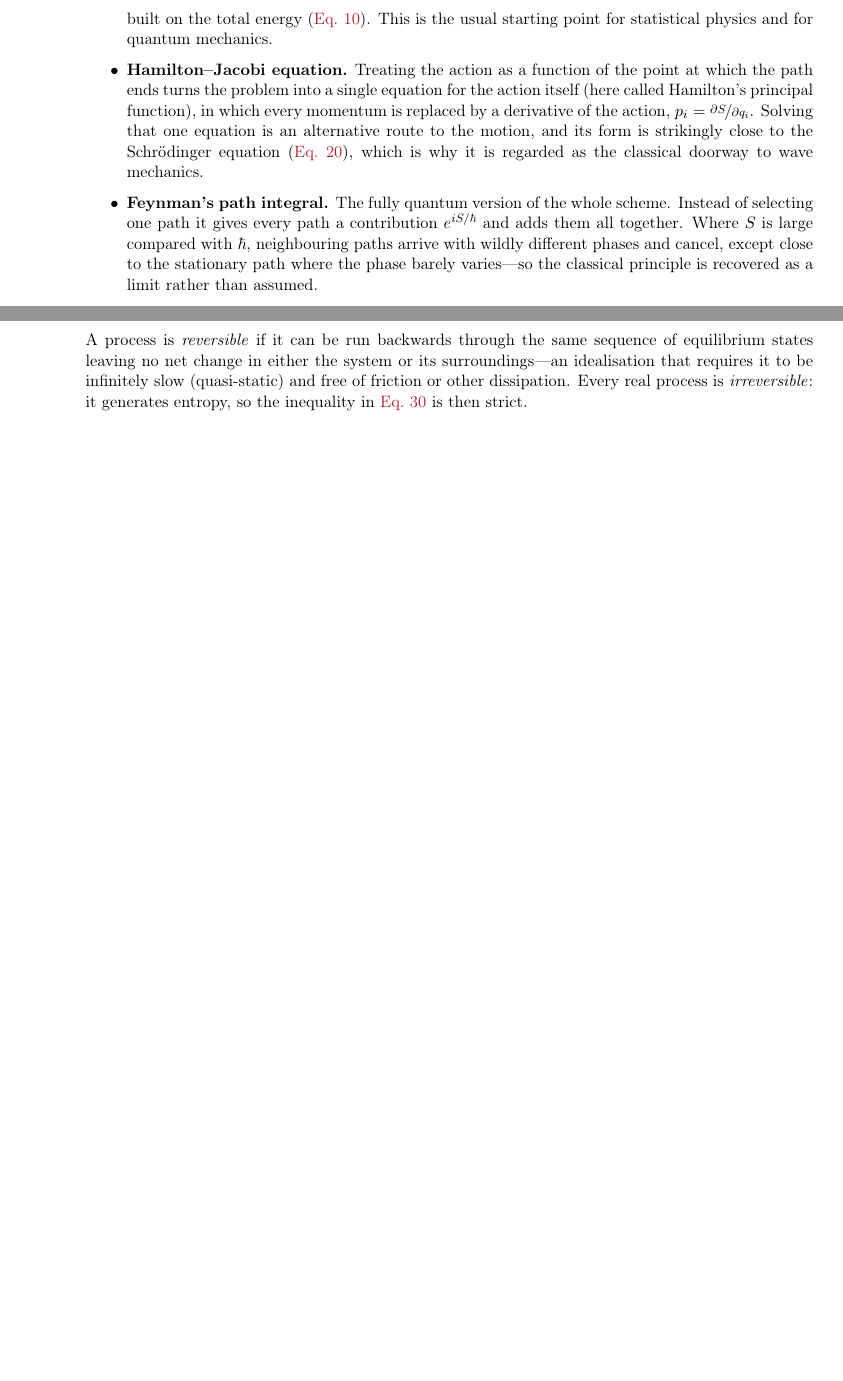
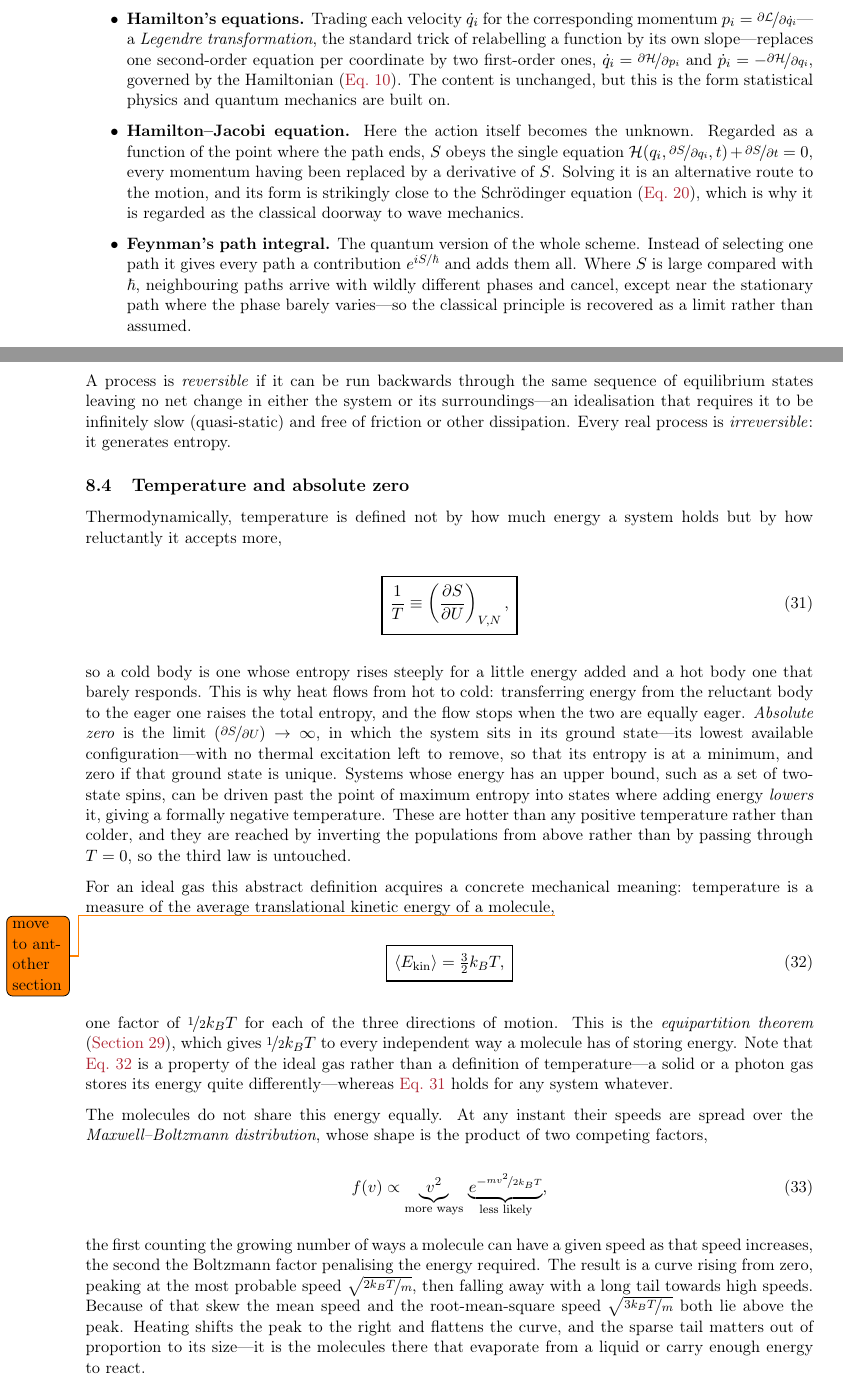
Before and after one commit to maksyrnilian/master_exam_en, a LaTeX document (main.tex, which reads content_1.tex): two parts of pages 26 and 27 of 70 before the commit and two parts of pages 26 and 28 of 72 after it, joined at a grey line, cut at the place of the change, the shorter picture padded with empty space. Compiled offline with pdfLaTeX.

Commit message:
content 1 rewritten before migrating paragraphs

```diff
--- a/content_1.tex
+++ b/content_1.tex
@@ -693,8 +693,3 @@
     \subsection{Equations that follow from it}
 
         \begin{itemize}
-            \item \textbf{Euler--Lagrange equation.} Imposing $\delta S = 0$ on the mechanical action---the Lagrangian (\cref{eq:lagrangian}) integrated over time---converts the loose instruction \enquote{choose the best path} into a definite differential equation the path must satisfy at every instant (\cref{eq:euler-lagr}). For a single particle it reproduces Newton's second law (\cref{eq:newton2}), but now in whatever coordinates are convenient. These \emph{generalised coordinates} $q_i$ are any set of numbers that fixes the configuration of the system, such as an angle or a distance along a track, and the freedom to choose them is what makes the method far easier than Newton's for constrained or awkwardly shaped systems.
-            \item \textbf{Hamilton's equations.} A standard change of variables (a \emph{Legendre transformation}) trades the velocities $\dot{q}_i$ for momenta and repackages the same content as the \emph{Hamiltonian} formulation, built on the total energy (\cref{eq:hamiltonian}). This is the usual starting point for statistical physics and for quantum mechanics.
-            \item \textbf{Hamilton--Jacobi equation.} Treating the action as a function of the point at which the path ends turns the problem into a single equation for the action itself (here called Hamilton's principal function), in which every momentum is replaced by a derivative of the action, $p_i = \nicefrac{\partial S}{\partial q_i}$. Solving that one equation is an alternative route to the motion, and its form is strikingly close to the Schrödinger equation (\cref{eq:tdse}), which is why it is regarded as the classical doorway to wave mechanics.
-            \item \textbf{Feynman's path integral.} The fully quantum version of the whole scheme. Instead of selecting one path it gives every path a contribution $e^{iS/\hbar}$ and adds them all together. Where $S$ is large compared with $\hbar$, neighbouring paths arrive with wildly different phases and cancel, except close to the stationary path where the phase barely varies---so the classical principle is recovered as a limit rather than assumed.
-            \item \textbf{Maxwell's equations.} The recipe is not restricted to mechanics: write down an action for the system and demand that it be stationary. The action of the electromagnetic field, together with its coupling to charges, yields Maxwell's equations (\cref{eq:maxwell-general}).
@@ -702,3 +698,9 @@
+            \item \textbf{Hamilton's equations.} Trading each velocity $\dot{q}_i$ for the corresponding momentum $p_i = \nicefrac{\partial \Lagr}{\partial \dot{q}_i}$---a \emph{Legendre transformation}, the standard trick of relabelling a function by its own slope---replaces one second-order equation per coordinate by two first-order ones, $\dot{q}_i = \nicefrac{\partial \Ham}{\partial p_i}$ and $\dot{p}_i = -\nicefrac{\partial \Ham}{\partial q_i}$, governed by the Hamiltonian (\cref{eq:hamiltonian}). The content is unchanged, but this is the form statistical physics and quantum mechanics are built on.
+            \item \textbf{Hamilton--Jacobi equation.} Here the action itself becomes the unknown. Regarded as a function of the point where the path ends, $S$ obeys the single equation $\Ham\!\left(q_i,\nicefrac{\partial S}{\partial q_i},t\right) + \nicefrac{\partial S}{\partial t} = 0$, every momentum having been replaced by a derivative of $S$. Solving it is an alternative route to the motion, and its form is strikingly close to the Schrödinger equation (\cref{eq:tdse}), which is why it is regarded as the classical doorway to wave mechanics.
+            \item \textbf{Feynman's path integral.} The quantum version of the whole scheme. Instead of selecting one path it gives every path a contribution $e^{iS/\hbar}$ and adds them all. Where $S$ is large compared with $\hbar$, neighbouring paths arrive with wildly different phases and cancel, except near the stationary path where the phase barely varies---so the classical principle is recovered as a limit rather than assumed.
+            \item \textbf{Maxwell's equations.} The same rule applied to a field rather than a particle: the candidate is now a field configuration filling space and time, and the action of the electromagnetic field together with its coupling to charges is stationary exactly for those configurations obeying Maxwell's equations (\cref{eq:maxwell-general}).
+            \item \textbf{Einstein's field equations.} The Einstein--Hilbert action, whose integrand measures the curvature of spacetime, yields the field equations of general relativity. That one rule generates the governing equations of mechanics, electromagnetism and gravitation alike is what makes the variational viewpoint one of the unifying ideas of physics.
+            \item \textbf{Classic individual problems.} Many standard problems are variational rather than dynamical: a functional is written down and made stationary, often subject to a constraint. The laws of reflection and refraction follow from Fermat's principle of least time (\cref{sec:em-waves,eq:snell}), the brachistochrone and the hanging chain from least travel time and least potential energy respectively (\cref{sec:variational-intro}), the soap film from least area and others.
         \end{itemize}
 
 \section{The laws of thermodynamics}
@@ -750,5 +756,34 @@
 
-        A process is \emph{reversible} if it can be run backwards through the same sequence of equilibrium states leaving no net change in either the system or its surroundings---an idealisation that requires it to be infinitely slow (quasi-static) and free of friction or other dissipation. Every real process is \emph{irreversible}: it generates entropy, so the inequality in \cref{eq:clausius-inequality} is then strict.
+        A process is \emph{reversible} if it can be run backwards through the same sequence of equilibrium states leaving no net change in either the system or its surroundings---an idealisation that requires it to be infinitely slow (quasi-static) and free of friction or other dissipation. Every real process is \emph{irreversible}: it generates entropy.
+
+    \subsection{Temperature and absolute zero}
+    \label{sec:temperature}
+
+        Thermodynamically, temperature is defined not by how much energy a system holds but by how reluctantly it accepts more,
+
+        \begin{empheq}[box=\fbox]{equation}\label{eq:temperature}
+            \frac{1}{T} \equiv \left(\frac{\partial S}{\partial U}\right)_{V,N},
+        \end{empheq}
+        \keyeqentry{Thermodynamic temperature}
+
+        so a cold body is one whose entropy rises steeply for a little energy added and a hot body one that barely responds. This is why heat flows from hot to cold: transferring energy from the reluctant body to the eager one raises the total entropy, and the flow stops when the two are equally eager. \emph{Absolute zero} is the limit $\left(\nicefrac{\partial S}{\partial U}\right)\to\infty$, in which the system sits in its ground state---its lowest available configuration---with no thermal excitation left to remove, so that its entropy is at a minimum, and zero if that ground state is unique. Systems whose energy has an upper bound, such as a set of two-state spins, can be driven past the point of maximum entropy into states where adding energy \emph{lowers} it, giving a formally negative temperature. These are hotter than any positive temperature rather than colder, and they are reached by inverting the populations from above rather than by passing through $T=0$, so the third law is untouched.
+
+        For an ideal gas this abstract definition acquires a concrete mechanical meaning: temperature is a measure of the average translational kinetic energy of a molecule,\todo{move to antother section}
+
+        \begin{empheq}[box=\fbox]{equation}\label{eq:kinetic-temperature}
+            \left\langle E_{\text{kin}} \right\rangle = \tfrac{3}{2} \kB T,
+        \end{empheq}
+        \keyeqentry{Kinetic energy and temperature}
+
+        one factor of $\nicefrac{1}{2}\kB T$ for each of the three directions of motion. This is the \emph{equipartition theorem} (\cref{sec:macroscopic}), which gives $\nicefrac{1}{2}\kB T$ to every independent way a molecule has of storing energy. Note that \cref{eq:kinetic-temperature} is a property of the ideal gas rather than a definition of temperature---a solid or a photon gas stores its energy quite differently---whereas \cref{eq:temperature} holds for any system whatever.
+
+        The molecules do not share this energy equally. At any instant their speeds are spread over the \emph{Maxwell--Boltzmann distribution}, whose shape is the product of two competing factors,
+
+        \begin{equation}\label{eq:maxwell-boltzmann}
+            f(v) \propto \underbrace{v^{2}}_{\text{more ways}} \, \underbrace{e^{-\nicefrac{mv^{2}}{2\kB T}}}_{\text{less likely}} ,
+        \end{equation}
+
+        the first counting the growing number of ways a molecule can have a given speed as that speed increases, the second the Boltzmann factor penalising the energy required. The result is a curve rising from zero, peaking at the most probable speed $\sqrt{\nicefrac{2\kB T}{m}}$, then falling away with a long tail towards high speeds. Because of that skew the mean speed and the root-mean-square speed $\sqrt{\nicefrac{3\kB T}{m}}$ both lie above the peak. Heating shifts the peak to the right and flattens the curve, and the sparse tail matters out of proportion to its size---it is the molecules there that evaporate from a liquid or carry enough energy to react.
 
     \subsection{The third law of thermodynamics}
 
```
Also changed, not shown: content_2.tex (+3 -2 lines), content_1.tex (29 more changed lines). Lines whose indentation alone changed are shown as unchanged.
